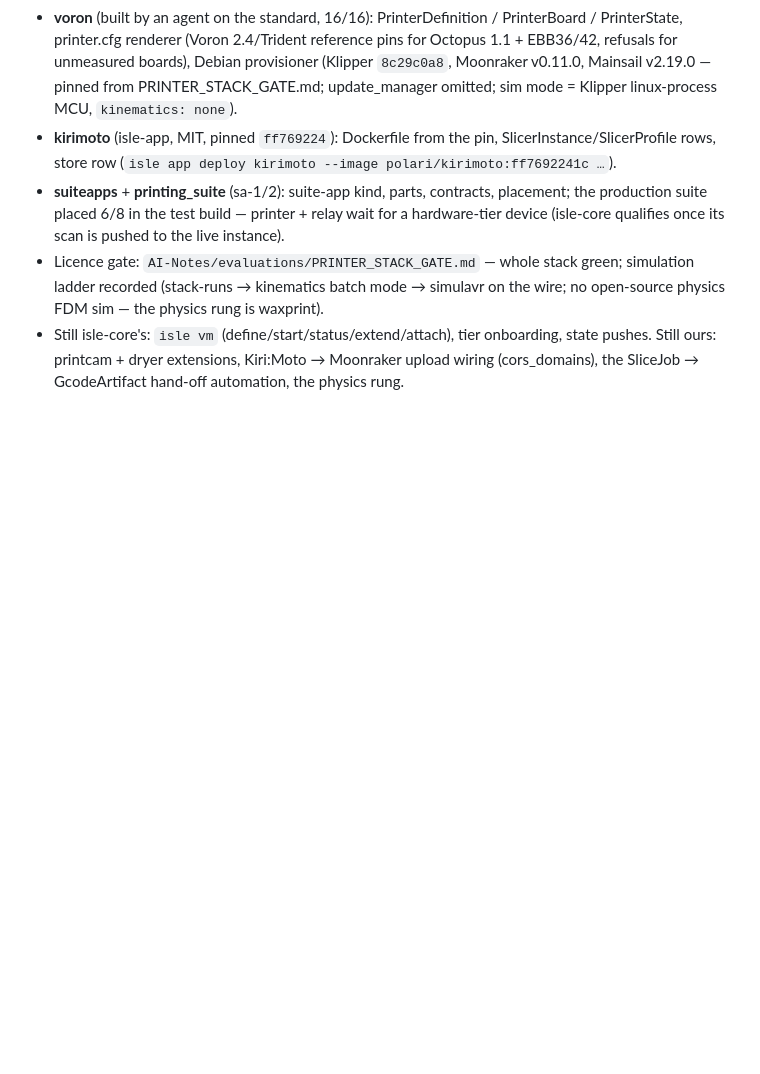
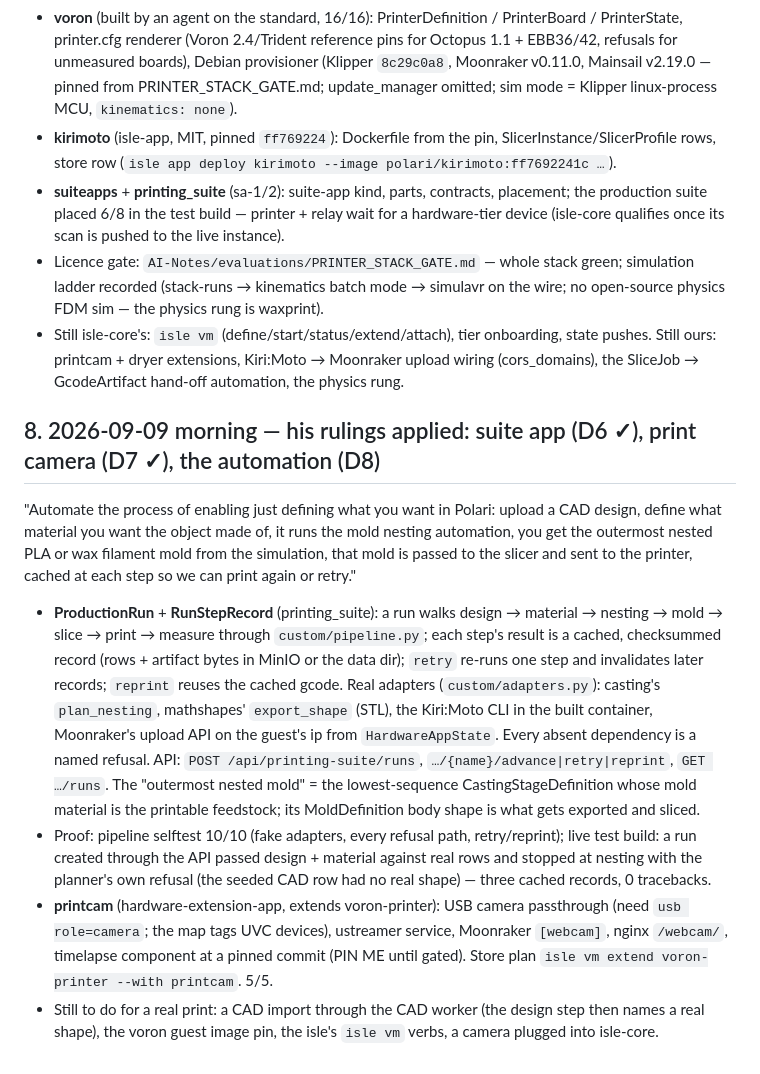
Before and after one commit to dausume/polari-suite, a Markdown page: AI-Notes/plans/HARDWARE_APPS_PLAN.md, the part around the change. Rendered like a GitHub page; blank space fills up the shorter version.

Commit message:
HARDWARE_APPS_PLAN §8: automation + print camera; design §9.7
Co-Authored-By: Claude Fable 5.1 <noreply@anthropic.com>
Claude-Session: https://claude.ai/code/session_01XKC2NNmmC9QgFLRAN1FAYn

```diff
--- a/AI-Notes/plans/HARDWARE_APPS_PLAN.md
+++ b/AI-Notes/plans/HARDWARE_APPS_PLAN.md
@@ -173,3 +173,36 @@ one but stays woven into the isle; reticulum = a `hardware-extension-app`
   onboarding, state pushes. Still ours: printcam + dryer extensions,
   Kiri:Moto → Moonraker upload wiring (cors_domains), the SliceJob →
   GcodeArtifact hand-off automation, the physics rung.
+
+## 8. 2026-09-09 morning — his rulings applied: suite app (D6 ✓), print camera (D7 ✓), the automation (D8)
+"Automate the process of enabling just defining what you want in Polari:
+upload a CAD design, define what material you want the object made of, it
+runs the mold nesting automation, you get the outermost nested PLA or wax
+filament mold from the simulation, that mold is passed to the slicer and
+sent to the printer, cached at each step so we can print again or retry."
+- **ProductionRun** + **RunStepRecord** (printing_suite): a run walks
+  design → material → nesting → mold → slice → print → measure through
+  `custom/pipeline.py`; each step's result is a cached, checksummed
+  record (rows + artifact bytes in MinIO or the data dir); `retry`
+  re-runs one step and invalidates later records; `reprint` reuses the
+  cached gcode. Real adapters (`custom/adapters.py`): casting's
+  `plan_nesting`, mathshapes' `export_shape` (STL), the Kiri:Moto CLI in
+  the built container, Moonraker's upload API on the guest's ip from
+  `HardwareAppState`. Every absent dependency is a named refusal.
+  API: `POST /api/printing-suite/runs`, `…/{name}/advance|retry|reprint`,
+  `GET …/runs`. The "outermost nested mold" = the lowest-sequence
+  CastingStageDefinition whose mold material is the printable feedstock;
+  its MoldDefinition body shape is what gets exported and sliced.
+- Proof: pipeline selftest 10/10 (fake adapters, every refusal path,
+  retry/reprint); live test build: a run created through the API passed
+  design + material against real rows and stopped at nesting with the
+  planner's own refusal (the seeded CAD row had no real shape) — three
+  cached records, 0 tracebacks.
+- **printcam** (hardware-extension-app, extends voron-printer): USB camera
+  passthrough (need `usb role=camera`; the map tags UVC devices),
+  ustreamer service, Moonraker `[webcam]`, nginx `/webcam/`, timelapse
+  component at a pinned commit (PIN ME until gated). Store plan `isle vm
+  extend voron-printer --with printcam`. 5/5.
+- Still to do for a real print: a CAD import through the CAD worker (the
+  design step then names a real shape), the voron guest image pin, the
+  isle's `isle vm` verbs, a camera plugged into isle-core.
```
Also changed, not shown: AI-Notes/designs/STANDARD_POLARI_APP.md (+5 -0 lines).
